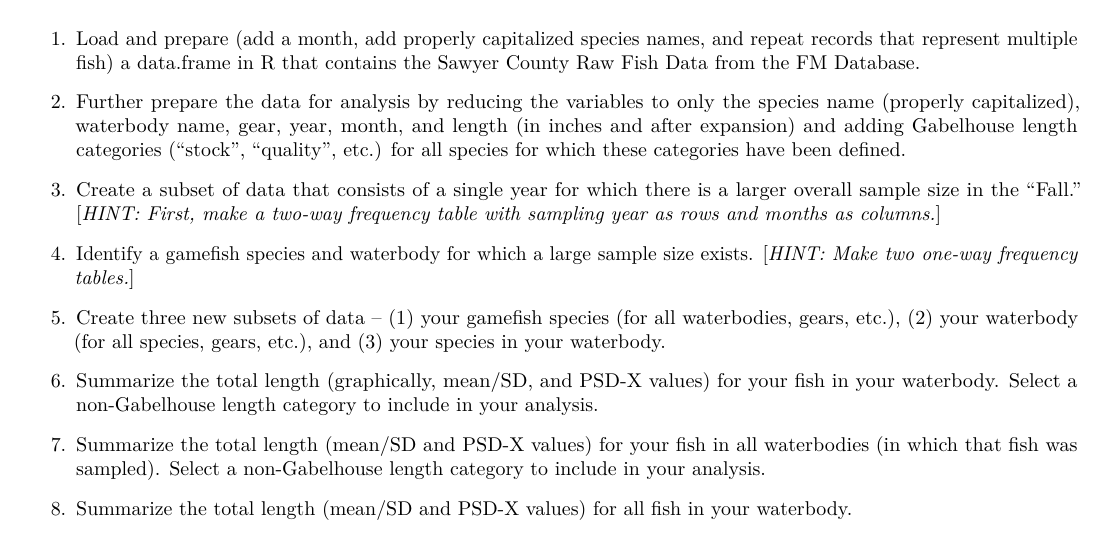
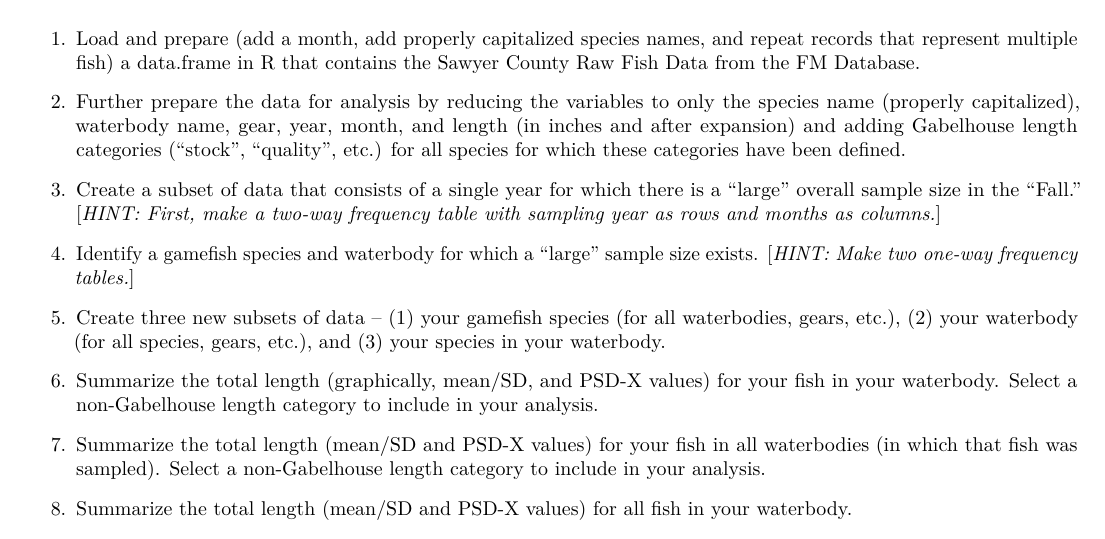
Before and after one commit to droglenc/RcourseWiDNR2016, an R Markdown document (SizeStruc_HW.Rmd): part of the page, cut so that both start at the same text. The pictures show the output file SizeStruc_HW.pdf that the author committed with the source.

Commit message:
Updated HW

```diff
--- a/SizeStruc_HW.Rmd
+++ b/SizeStruc_HW.Rmd
@@ -22,9 +22,9 @@ Create a script that performs the following tasks (*Note that you will need to l
 
 1. Further prepare the data for analysis by reducing the variables to only the species name (properly capitalized), waterbody name, gear, year, month, and length (in inches and after expansion) and adding Gabelhouse length categories ("stock", "quality", etc.) for all species for which these categories have been defined.
 
-1. Create a subset of data that consists of a single year for which there is a larger overall sample size in the "Fall."  [*HINT: First, make a two-way frequency table with sampling year as rows and months as columns.*]
+1. Create a subset of data that consists of a single year for which there is a "large" overall sample size in the "Fall."  [*HINT: First, make a two-way frequency table with sampling year as rows and months as columns.*]
 
-1. Identify a gamefish species and waterbody for which a large sample size exists.  [*HINT: Make two one-way frequency tables.*]
+1. Identify a gamefish species and waterbody for which a "large" sample size exists.  [*HINT: Make two one-way frequency tables.*]
 
 1. Create three new subsets of data -- (1) your gamefish species (for all waterbodies, gears, etc.), (2) your waterbody (for all species, gears, etc.), and (3) your species in your waterbody.
 
```
Also changed, not shown: SizeStruc_HW.pdf.
